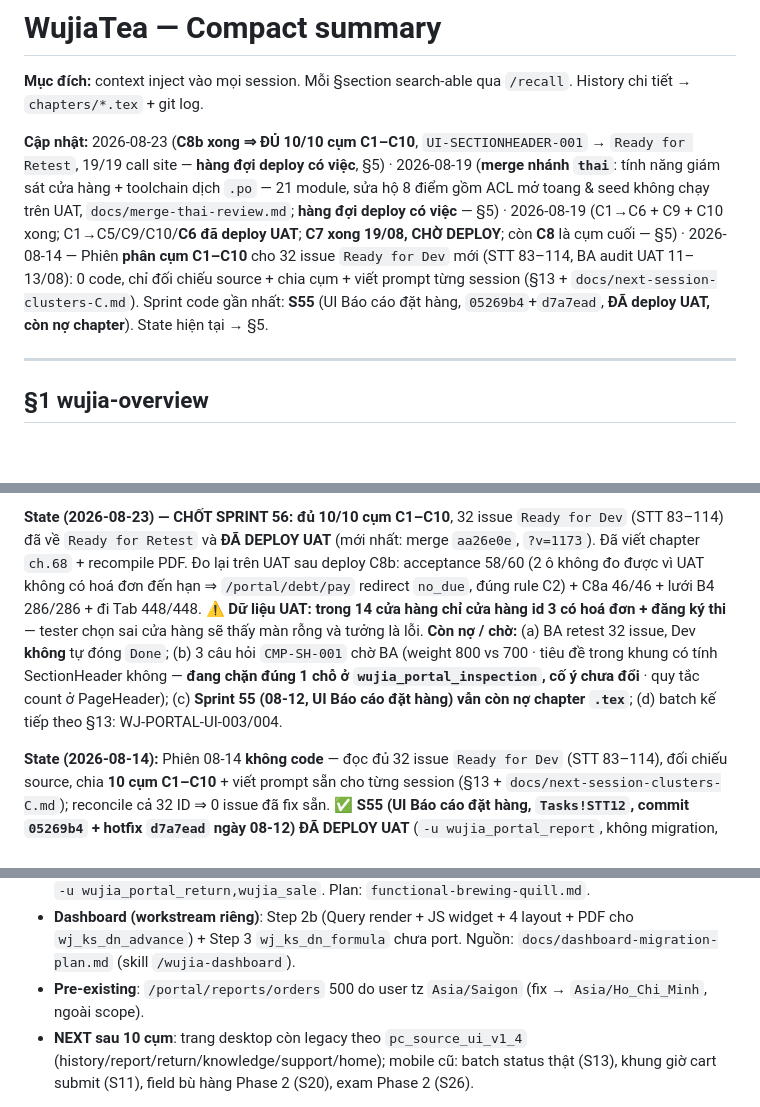
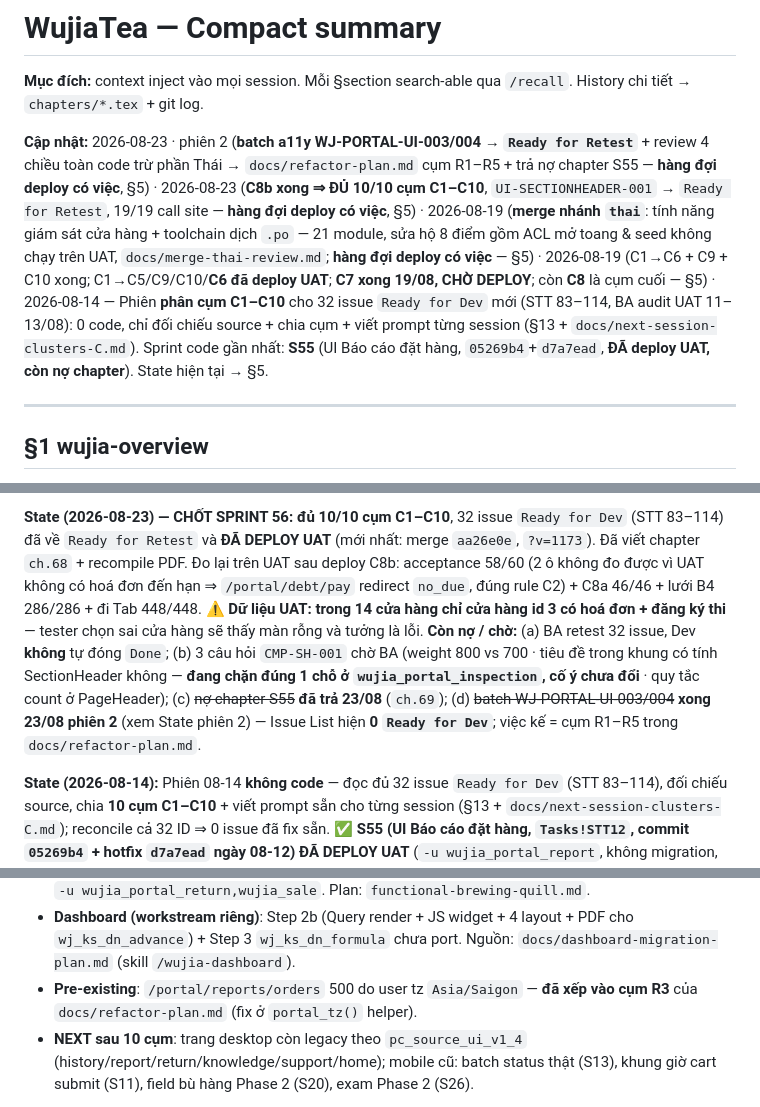
Before and after one commit to huyban2003/WujiaTea-ERP-internal, a Markdown page: docs/wujia-compact-summary.md, 3 parts joined by grey strips. Rendered like a GitHub page; blank space fills up the shorter version.

Commit message:
docs: add refactor plan R1-R5 from 4-dimension review + update compact summary
Co-Authored-By: Claude Opus 5 (1M context) <noreply@anthropic.com>

```diff
--- a/docs/wujia-compact-summary.md
+++ b/docs/wujia-compact-summary.md
@@ -2,7 +2,7 @@
 
 **Mục đích:** context inject vào mọi session. Mỗi §section search-able qua `/recall`. History chi tiết → `chapters/*.tex` + git log.
 
-**Cập nhật:** 2026-08-23 (**C8b xong ⇒ ĐỦ 10/10 cụm C1–C10**, `UI-SECTIONHEADER-001` → `Ready for Retest`, 19/19 call site — **hàng đợi deploy có việc**, §5) · 2026-08-19 (**merge nhánh `thai`**: tính năng giám sát cửa hàng + toolchain dịch `.po` — 21 module, sửa hộ 8 điểm gồm ACL mở toang & seed không chạy trên UAT, `docs/merge-thai-review.md`; **hàng đợi deploy có việc** — §5) · 2026-08-19 (C1→C6 + C9 + C10 xong; C1→C5/C9/C10/**C6 đã deploy UAT**; **C7 xong 19/08, CHỜ DEPLOY**; còn **C8** là cụm cuối — §5) · 2026-08-14 — Phiên **phân cụm C1–C10** cho 32 issue `Ready for Dev` mới (STT 83–114, BA audit UAT 11–13/08): 0 code, chỉ đối chiếu source + chia cụm + viết prompt từng session (§13 + `docs/next-session-clusters-C.md`). Sprint code gần nhất: **S55** (UI Báo cáo đặt hàng, `05269b4`+`d7a7ead`, **ĐÃ deploy UAT, còn nợ chapter**). State hiện tại → §5.
+**Cập nhật:** 2026-08-23 · phiên 2 (**batch a11y WJ-PORTAL-UI-003/004 → `Ready for Retest`** + review 4 chiều toàn code trừ phần Thái → `docs/refactor-plan.md` cụm R1–R5 + trả nợ chapter S55 — **hàng đợi deploy có việc**, §5) · 2026-08-23 (**C8b xong ⇒ ĐỦ 10/10 cụm C1–C10**, `UI-SECTIONHEADER-001` → `Ready for Retest`, 19/19 call site — **hàng đợi deploy có việc**, §5) · 2026-08-19 (**merge nhánh `thai`**: tính năng giám sát cửa hàng + toolchain dịch `.po` — 21 module, sửa hộ 8 điểm gồm ACL mở toang & seed không chạy trên UAT, `docs/merge-thai-review.md`; **hàng đợi deploy có việc** — §5) · 2026-08-19 (C1→C6 + C9 + C10 xong; C1→C5/C9/C10/**C6 đã deploy UAT**; **C7 xong 19/08, CHỜ DEPLOY**; còn **C8** là cụm cuối — §5) · 2026-08-14 — Phiên **phân cụm C1–C10** cho 32 issue `Ready for Dev` mới (STT 83–114, BA audit UAT 11–13/08): 0 code, chỉ đối chiếu source + chia cụm + viết prompt từng session (§13 + `docs/next-session-clusters-C.md`). Sprint code gần nhất: **S55** (UI Báo cáo đặt hàng, `05269b4`+`d7a7ead`, **ĐÃ deploy UAT, còn nợ chapter**). State hiện tại → §5.
 
 ---
 
@@ -111,5 +113,5 @@ ADR-001 odoo19 source độc lập / 002 venv conda `odoo` py3.10 / 003 PG role
 **State (2026-08-23) — CHỐT SPRINT 56:** **đủ 10/10 cụm C1–C10**, 32 issue `Ready for Dev` (STT 83–114) đã về `Ready for Retest` và **ĐÃ DEPLOY UAT** (mới nhất: merge `aa26e0e`, `?v=1173`). Đã viết chapter `ch.68` + recompile PDF. Đo lại trên UAT sau deploy C8b: acceptance 58/60 (2 ô không đo được vì UAT không có hoá đơn đến hạn ⇒ `/portal/debt/pay` redirect `no_due`, đúng rule C2) + C8a 46/46 + lưới B4 286/286 + đi Tab 448/448. ⚠️ **Dữ liệu UAT: trong 14 cửa hàng chỉ cửa hàng id 3 có hoá đơn + đăng ký thi** — tester chọn sai cửa hàng sẽ thấy màn rỗng và tưởng là lỗi.
-**Còn nợ / chờ:** (a) BA retest 32 issue, Dev **không** tự đóng `Done`; (b) 3 câu hỏi `CMP-SH-001` chờ BA (weight 800 vs 700 · tiêu đề trong khung có tính SectionHeader không — **đang chặn đúng 1 chỗ ở `wujia_portal_inspection`, cố ý chưa đổi** · quy tắc count ở PageHeader); (c) **Sprint 55 (08-12, UI Báo cáo đặt hàng) vẫn còn nợ chapter `.tex`**; (d) batch kế tiếp theo §13: WJ-PORTAL-UI-003/004.
+**Còn nợ / chờ:** (a) BA retest 32 issue, Dev **không** tự đóng `Done`; (b) 3 câu hỏi `CMP-SH-001` chờ BA (weight 800 vs 700 · tiêu đề trong khung có tính SectionHeader không — **đang chặn đúng 1 chỗ ở `wujia_portal_inspection`, cố ý chưa đổi** · quy tắc count ở PageHeader); (c) ~~nợ chapter S55~~ **đã trả 23/08** (`ch.69`); (d) ~~batch WJ-PORTAL-UI-003/004~~ **xong 23/08 phiên 2** (xem State phiên 2) — Issue List hiện **0 `Ready for Dev`**; việc kế = cụm R1–R5 trong `docs/refactor-plan.md`.
 
 **State (2026-08-14):** Phiên 08-14 **không code** — đọc đủ 32 issue `Ready for Dev` (STT 83–114), đối chiếu source, chia **10 cụm C1–C10** + viết prompt sẵn cho từng session (§13 + `docs/next-session-clusters-C.md`); reconcile cả 32 ID ⇒ 0 issue đã fix sẵn. ✅ **S55 (UI Báo cáo đặt hàng, `Tasks!STT12`, commit `05269b4` + hotfix `d7a7ead` ngày 08-12) ĐÃ DEPLOY UAT** (`-u wujia_portal_report`, không migration, không `-i`) — **còn nợ chapter `.tex`**. Trang portal cuối còn Bootstrap thô nay có đủ PC + mobile theo mockup SVG BA, 31/31 đo đạt. ⇒ **Hàng đợi deploy hiện TRỐNG.**
 
@@ -145,7 +147,7 @@ ADR-001 odoo19 source độc lập / 002 venv conda `odoo` py3.10 / 003 PG role
 - ⚠️ **[07-31] Bài học ghi sheet BA**: Dev từng ghi sai rồi phải thu hồi. **Trước khi nói tài liệu BA mâu thuẫn hay cái gì 'đã làm', phải đọc cột trạng thái (`Feature Status`, `Trạng thái (AI)`) và Out-of-scope của task.** Ghi lên sheet thì ghi ít, đúng cái BA cần; phần còn lại để file local.
 - **K — Bù hàng**: (b) guard size video minh chứng (1500 user); (d) SO bù để `draft`, HQ tự confirm. Deploy `-u wujia_portal_return,wujia_sale`. Plan: `functional-brewing-quill.md`.
 - **Dashboard (workstream riêng)**: Step 2b (Query render + JS widget + 4 layout + PDF cho `wj_ks_dn_advance`) + Step 3 `wj_ks_dn_formula` chưa port. Nguồn: `docs/dashboard-migration-plan.md` (skill `/wujia-dashboard`).
-- **Pre-existing**: `/portal/reports/orders` 500 do user tz `Asia/Saigon` (fix → `Asia/Ho_Chi_Minh`, ngoài scope).
+- **Pre-existing**: `/portal/reports/orders` 500 do user tz `Asia/Saigon` — **đã xếp vào cụm R3** của `docs/refactor-plan.md` (fix ở `portal_tz()` helper).
 - **NEXT sau 10 cụm**: trang desktop còn legacy theo `pc_source_ui_v1_4` (history/report/return/knowledge/support/home); mobile cũ: batch status thật (S13), khung giờ cart submit (S11), field bù hàng Phase 2 (S20), exam Phase 2 (S26).
 
 **Phase 2 (future):** account.move Công nợ (CT-014) / Employee Mgmt / Payment History / Training Reports / User Invitations.
```
Also changed, not shown: other parts of docs/wujia-compact-summary.md (+2 -0 lines), docs/refactor-plan.md (added, +166 -0 lines).
